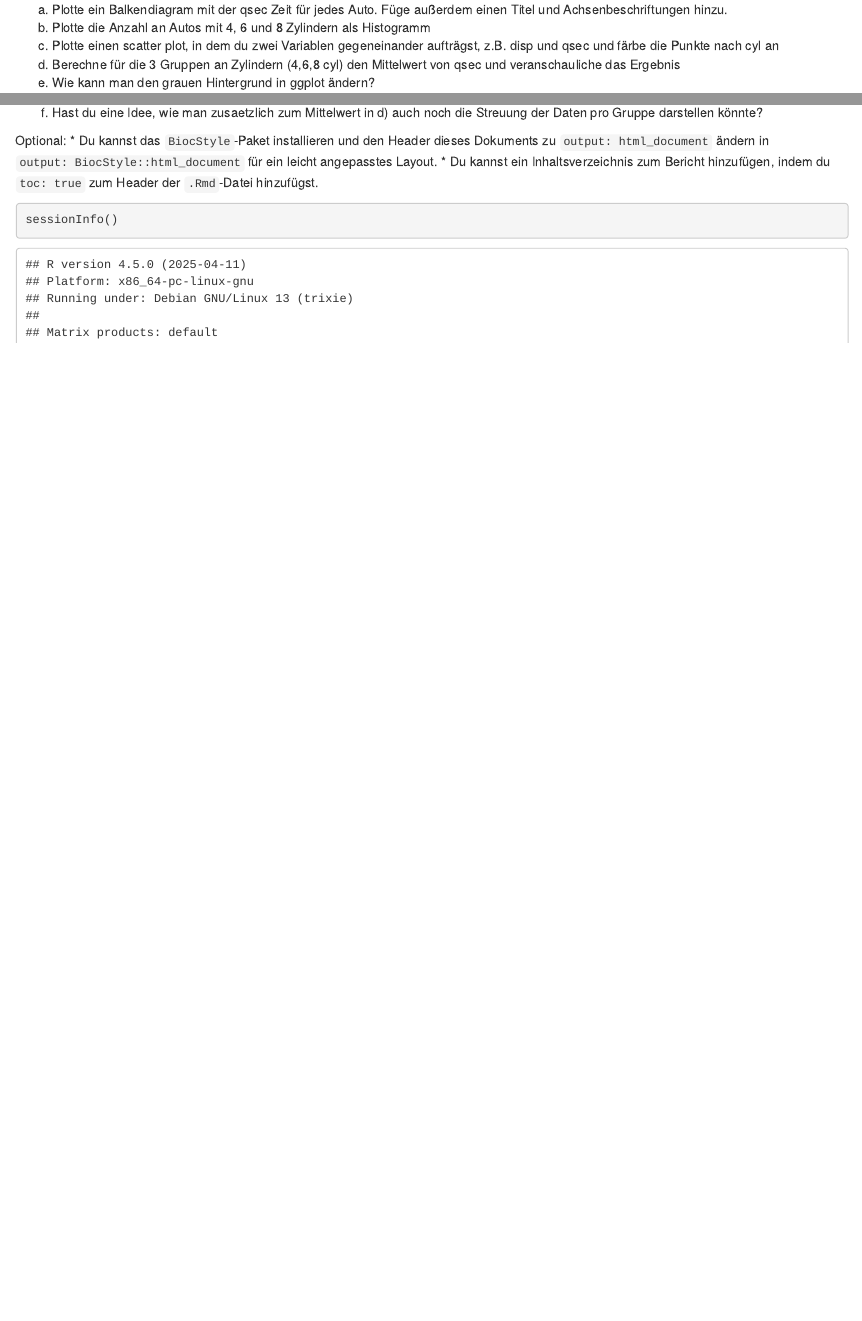
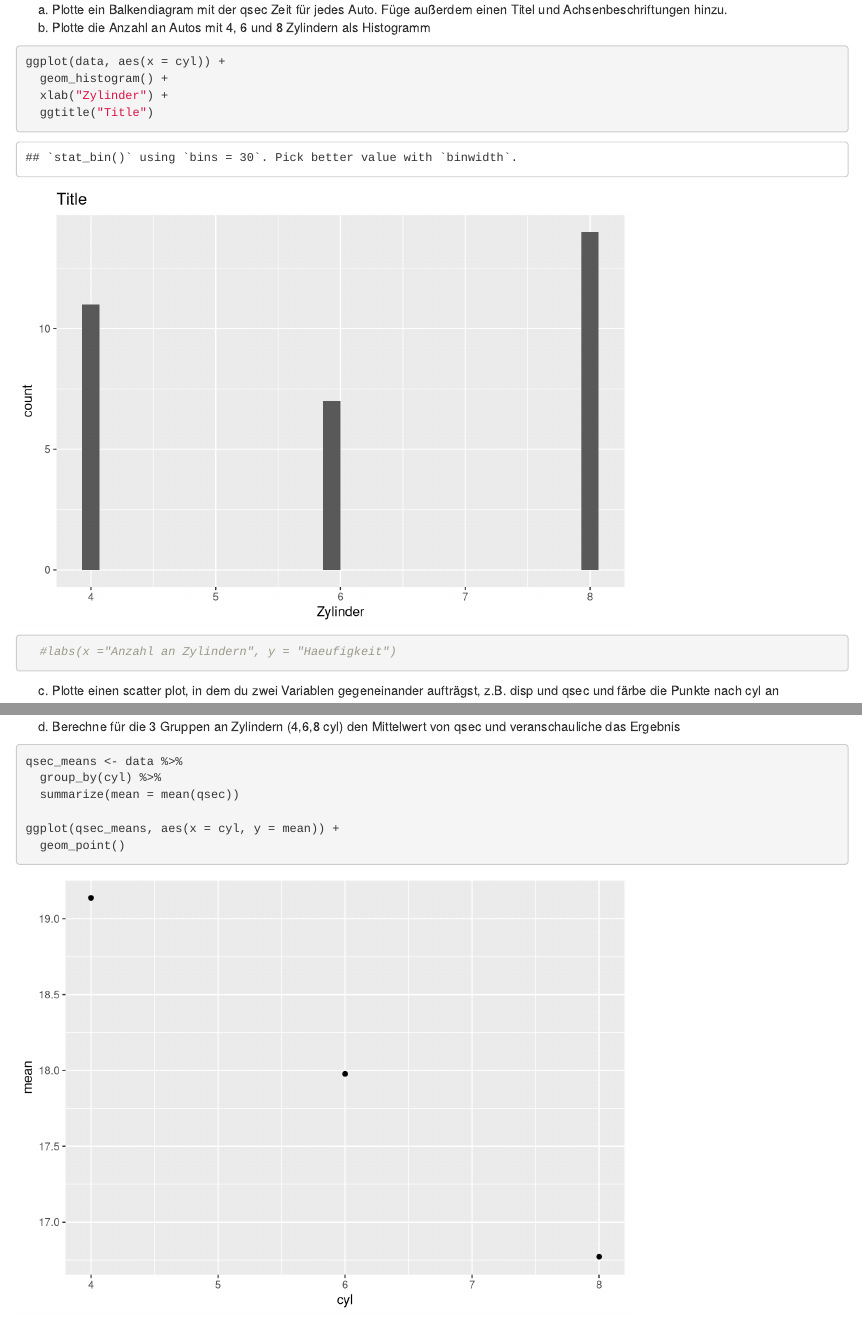
Before and after one commit to JanaBraunger/HLSL_BioinfoAG_2024, an R Markdown document (R_Skripte/02_first_steps.Rmd): the page in a window 1100 px wide, from 5460 px down, and a second part further down, joined at a grey line. Rendered offline with R 4.5, knitr and Pandoc, with nearby package versions; some code elsewhere in the file could not run offline; common packages that the code uses without loading them are loaded.

Commit message:
update script 2 with plotting examples

````diff
--- a/R_Skripte/02_first_steps.Rmd
+++ b/R_Skripte/02_first_steps.Rmd
@@ -166,4 +166,14 @@ ggplot(data, aes(x = cars, y = qsec)) +
 
 a) Plotte ein Balkendiagram mit der qsec Zeit für jedes Auto. Füge außerdem einen Titel und Achsenbeschriftungen hinzu.
 b) Plotte die Anzahl an Autos mit 4, 6 und 8 Zylindern als Histogramm
+
+```{r}
+ggplot(data, aes(x = cyl)) +
+  geom_histogram() +
+  xlab("Zylinder") +
+  ggtitle("Title")
+  #labs(x ="Anzahl an Zylindern", y = "Haeufigkeit")
+```
+
 c) Plotte einen scatter plot, in dem du zwei Variablen gegeneinander aufträgst, z.B. disp und qsec und färbe die Punkte nach cyl an
+```{r}
@@ -170,4 +184,14 @@ c) Plotte einen scatter plot, in dem du zwei Variablen gegeneinander aufträgst,
 d) Berechne für die 3 Gruppen an Zylindern (4,6,8 cyl) den Mittelwert von qsec und veranschauliche das Ergebnis
+```{r}
+qsec_means <- data %>%
+  group_by(cyl) %>%
+  summarize(mean = mean(qsec))
+
+ggplot(qsec_means, aes(x = cyl, y = mean)) +
+  geom_point()
+```
+
+
 e) Wie kann man den grauen Hintergrund in ggplot ändern?
 f) Hast du eine Idee, wie man zusaetzlich zum Mittelwert in d) auch noch die Streuung der Daten pro Gruppe darstellen könnte?
 
````
Also changed, not shown: R_Skripte/02_first_steps.Rmd (6 more changed lines).
